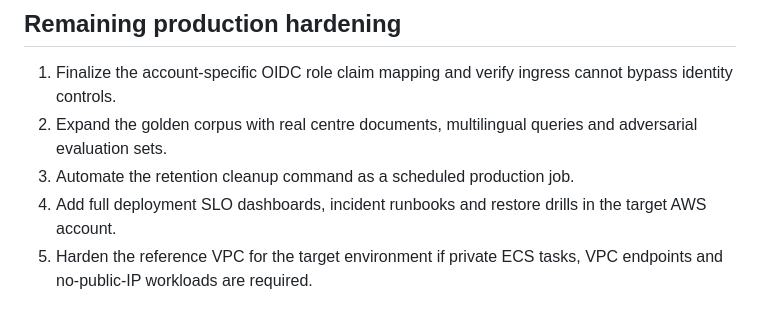
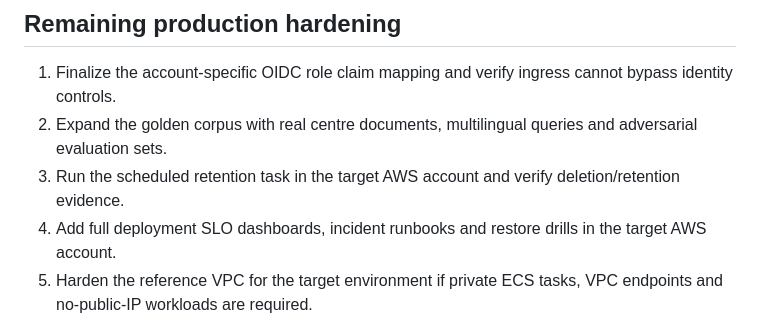
Before and after one commit to varunpothu/ChatBot_Agent, a Markdown page: docs/ROADMAP.md, the part around the change. GitHub-like rendering.

Commit message:
docs: document automated conversation retention schedule

```diff
--- a/docs/ROADMAP.md
+++ b/docs/ROADMAP.md
@@ -76,7 +76,7 @@
 
 1. Finalize the account-specific OIDC role claim mapping and verify ingress cannot bypass identity controls.
 2. Expand the golden corpus with real centre documents, multilingual queries and adversarial evaluation sets.
-3. Automate the retention cleanup command as a scheduled production job.
+3. Run the scheduled retention task in the target AWS account and verify deletion/retention evidence.
 4. Add full deployment SLO dashboards, incident runbooks and restore drills in the target AWS account.
 5. Harden the reference VPC for the target environment if private ECS tasks, VPC endpoints and no-public-IP workloads are required.
 
```
